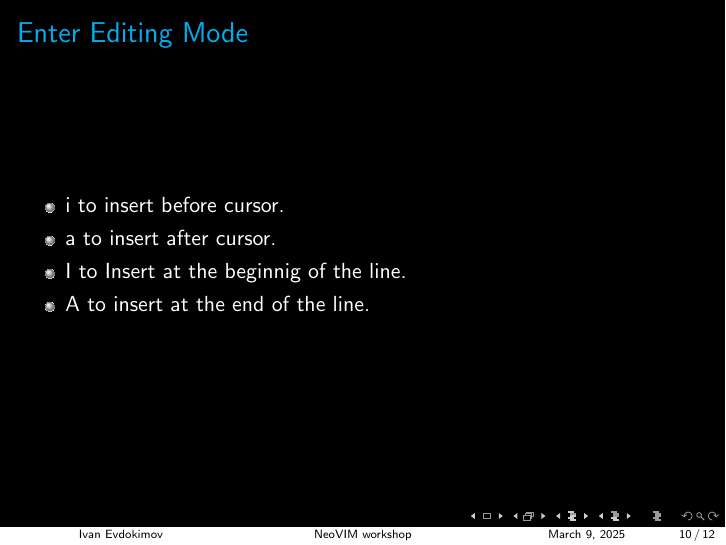
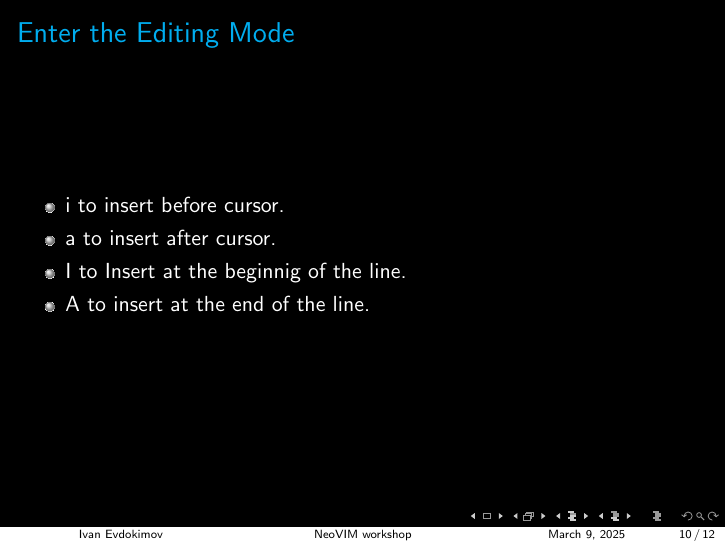
Before and after one commit to ivan020/vim_workshop, LaTeX slides (main.tex): page 10 of 12. Compiled offline with pdfLaTeX.

Commit message:
presentation corrected

```diff
--- a/main.tex
+++ b/main.tex
@@ -107,7 +107,7 @@
 
 \section{Editing}
 \begin{frame}{EnterEditing}
-    \frametitle{Enter Editing Mode}
+    \frametitle{Enter the Editing Mode}
     \begin{itemize}
         \item \textsf{i} to \textsf{i}nsert before cursor.
         \item \textsf{a} to insert \textsf{a}fter cursor.
```
Also changed, not shown: 1 other file.
